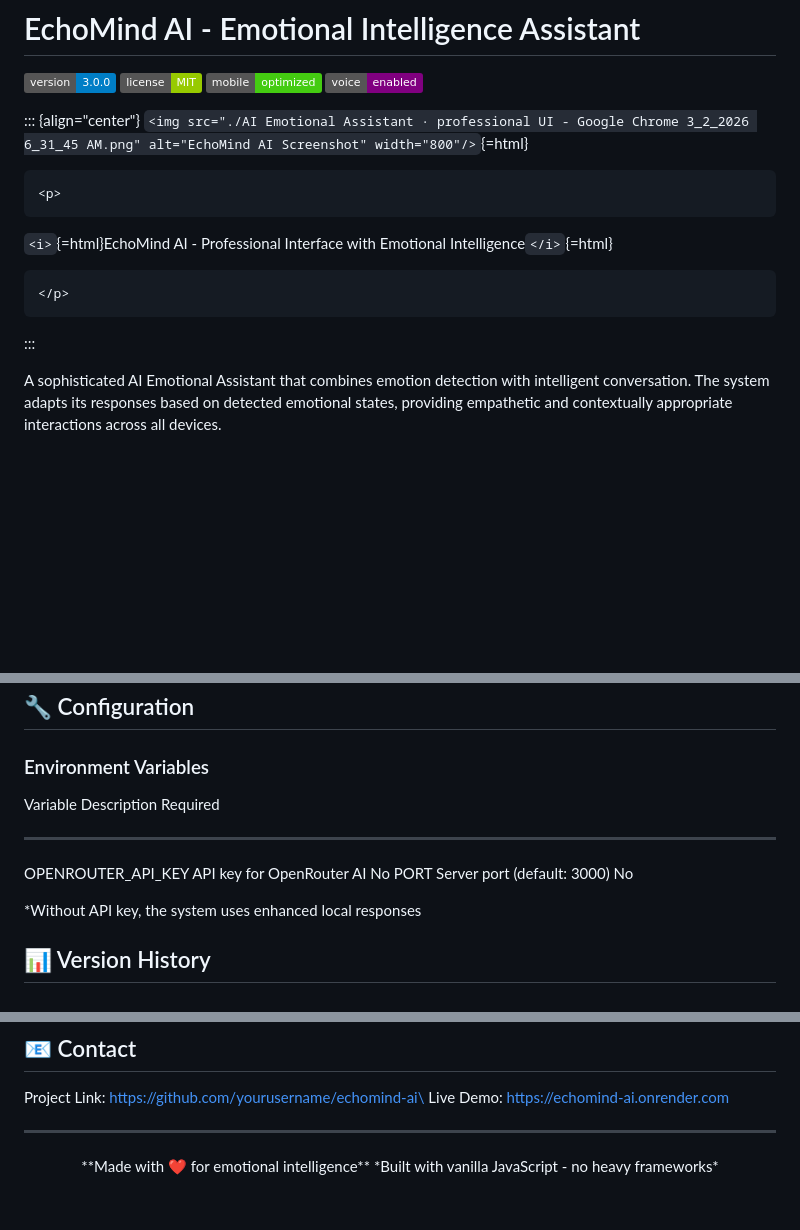
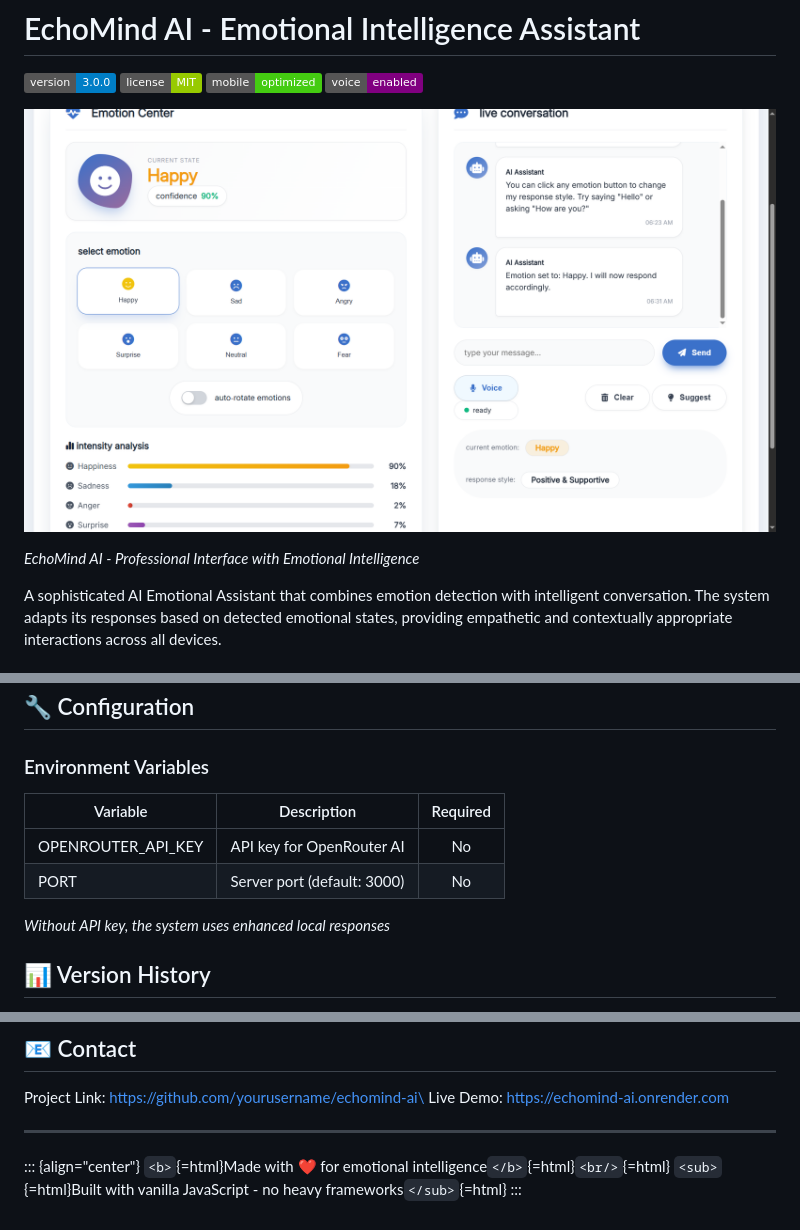
Before and after one commit to Sheeraz-bit/EchoMind-AI, a Markdown page: README.md, 3 parts joined by grey strips. GitHub-like rendering; badges without logos; blank space fills up the shorter version.

Commit message:
updated md docs

````diff
--- a/README.md
+++ b/README.md
@@ -5,17 +5,11 @@
 Ready](https://img.shields.io/badge/mobile-optimized-brightgreen)
 ![Voice Enabled](https://img.shields.io/badge/voice-enabled-purple)
 
-::: {align="center"}
-`<img src="./AI Emotional Assistant · professional UI - Google Chrome 3_2_2026 6_31_45 AM.png" alt="EchoMind AI Screenshot" width="800"/>`{=html}
-```{=html}
-<p>
-```
-`<i>`{=html}EchoMind AI - Professional Interface with Emotional
-Intelligence`</i>`{=html}
-```{=html}
+<p align="center">
+<img src="./AI Emotional Assistant · professional UI - Google Chrome 3_2_2026 6_31_45 AM.png" alt="EchoMind AI Screenshot" width="800"/>
 </p>
-```
-:::
+
+_EchoMind AI - Professional Interface with Emotional Intelligence_
 
 A sophisticated AI Emotional Assistant that combines emotion detection
 with intelligent conversation. The system adapts its responses based on
@@ -133,14 +127,12 @@ EchoMind AI is fully optimized for mobile devices:
 
 ### Environment Variables
 
-Variable Description Required
+| Variable           | Description                 | Required |
+| ------------------ | --------------------------- | :------: |
+| OPENROUTER_API_KEY | API key for OpenRouter AI   |    No    |
+| PORT               | Server port (default: 3000) |    No    |
 
----
-
-OPENROUTER_API_KEY API key for OpenRouter AI No
-PORT Server port (default: 3000) No
-
-\*Without API key, the system uses enhanced local responses
+_Without API key, the system uses enhanced local responses_
 
 ## 📊 Version History
 
@@ -193,7 +185,8 @@ Live Demo: https://echomind-ai.onrender.com
 
 ---
 
-<p align="center">
-**Made with ❤️ for emotional intelligence**
-*Built with vanilla JavaScript - no heavy frameworks*
-</p>
+::: {align="center"}
+`<b>`{=html}Made with ❤️ for emotional
+intelligence`</b>`{=html}`<br/>`{=html} `<sub>`{=html}Built with vanilla
+JavaScript - no heavy frameworks`</sub>`{=html}
+:::
````
Also changed, not shown: VERSION_LOG.md (+5 -4 lines).
